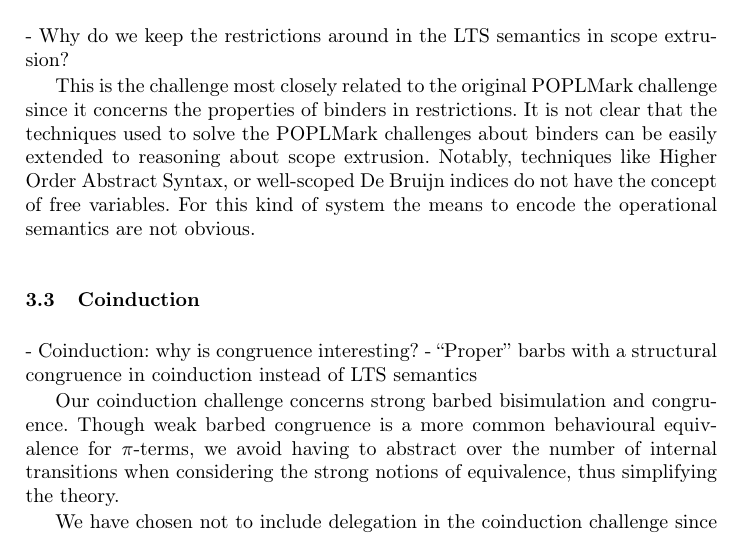
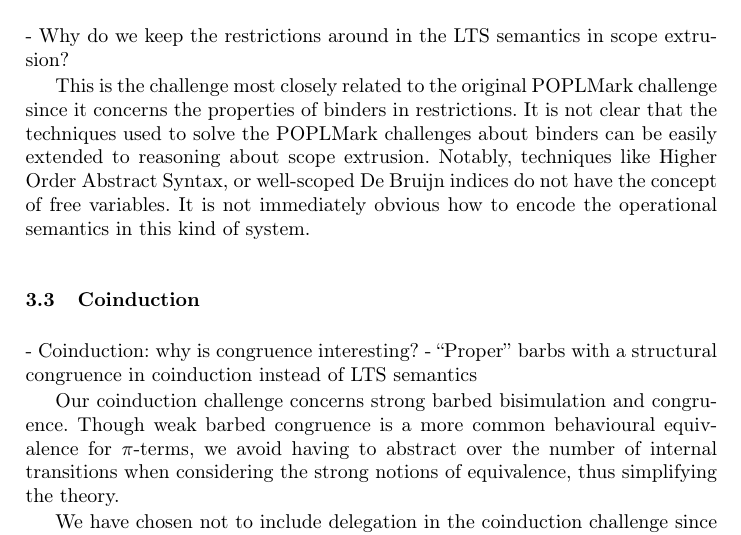
Before and after one commit to concurrentbenchmark/concurrentbenchmark, a LaTeX paper (paper/paper.tex): part of page 5 of 20, cut so that both start at the same text. Compiled offline with pdfLaTeX.

Commit message:
rework scope extrusion (this time for real)

```diff
--- a/paper/paper.tex
+++ b/paper/paper.tex
@@ -255,9 +255,10 @@ This is the challenge most closely related to the original POPLMark
 challenge since it concerns the properties of binders in restrictions.
 It is not clear that the techniques used to solve the POPLMark challenges about binders can be easily extended to reasoning about scope extrusion.
 Notably, techniques like Higher Order Abstract Syntax, or well-scoped
-De\ Bruijn indices do not have the concept of free variables. For this
-kind of system the means to encode the operational semantics are not
-obvious.
+De\ Bruijn indices do not have the concept of free variables. It is
+not immediately obvious how to encode the operational semantics in
+this kind of system.
+
 
 \subsection{Coinduction}
 - Coinduction: why is congruence interesting?
```
